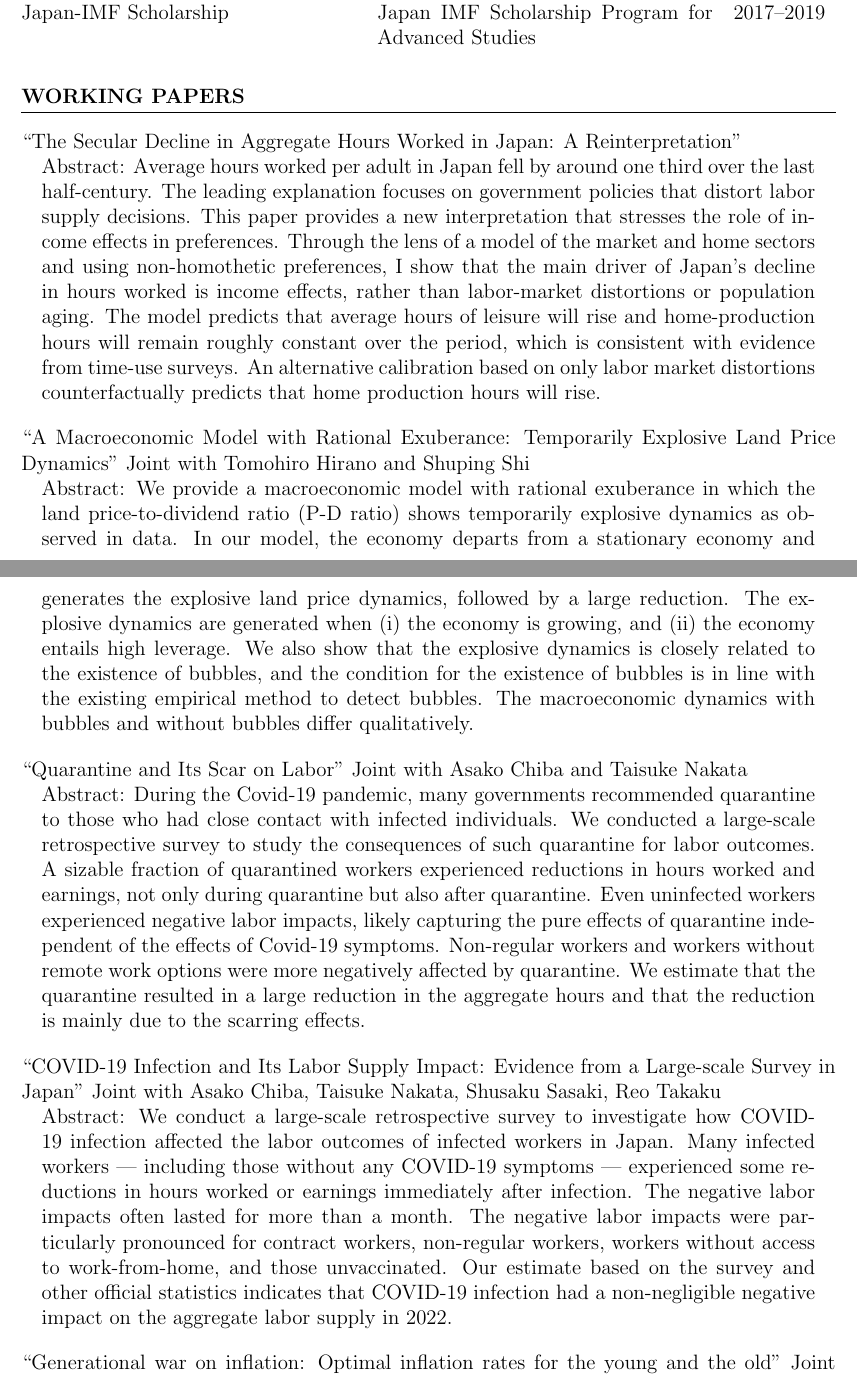
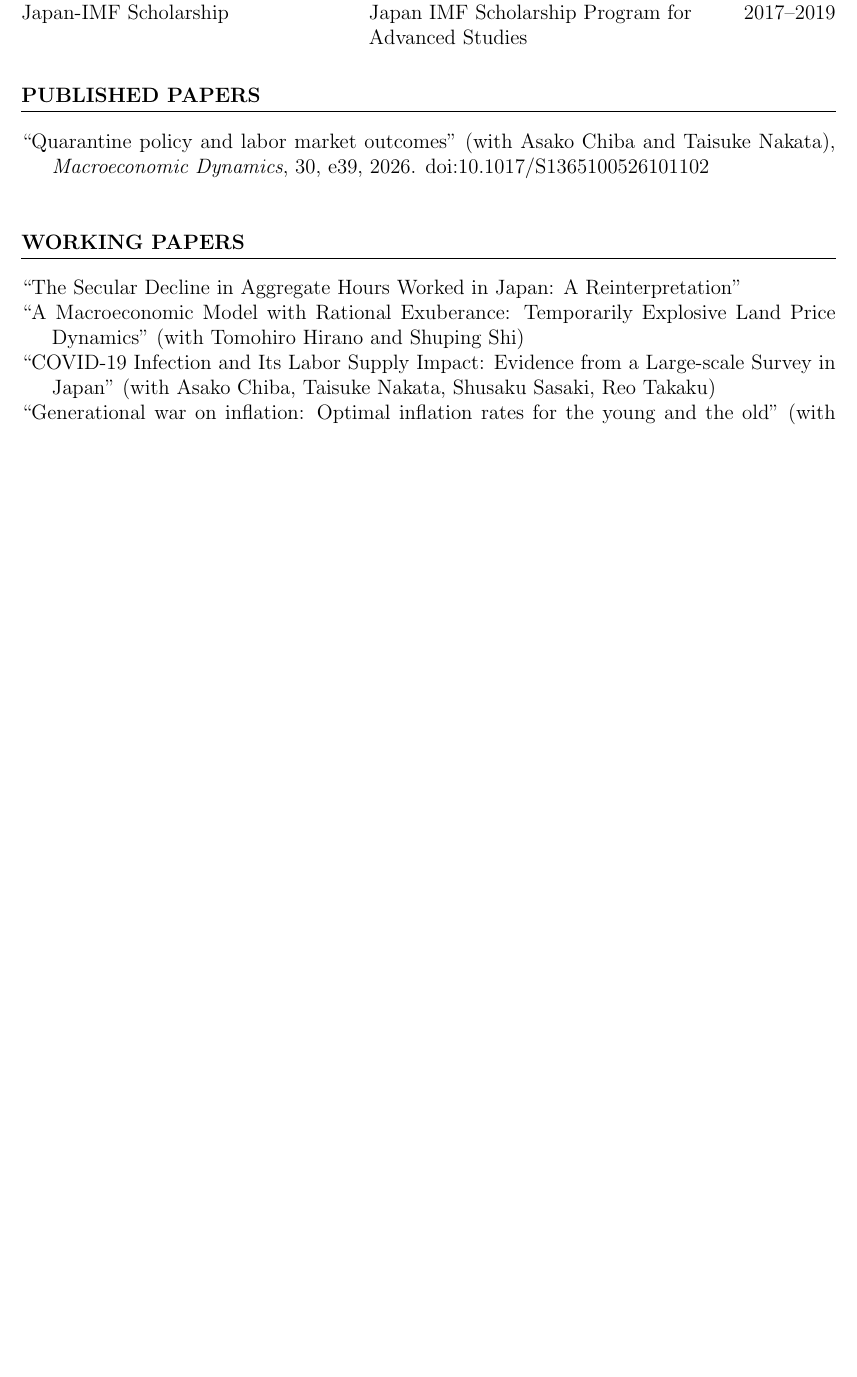
Before and after one commit to Shunsuke-Hori/CV, a LaTeX CV (CV.tex): two parts of pages 2 and 3 of 5 before the commit and part of page 2 of 4 after it, the two joined at a grey line, cut so that both start at the same text, the shorter picture padded with empty space. Compiled offline with pdfLaTeX.

Commit message:
big update after quarantine paper publication

```diff
--- a/CV.tex
+++ b/CV.tex
@@ -9,6 +9,12 @@
 \usepackage{changepage} % for adjustwidth
 \usepackage{tabularx} % for tabularx environment
 \urlstyle{same}
+\newcolumntype{H}{>{\raggedright\hangindent=1.5em\hangafter=1\arraybackslash}X}
+\newcolumntype{Y}{>{\raggedright\arraybackslash}X}
+\newcolumntype{Z}{>{\raggedleft\arraybackslash}X}
+\newcolumntype{R}{>{\raggedleft\arraybackslash}p{0.95in}}
+\newcolumntype{D}{>{\raggedleft\arraybackslash}l}
+\newcommand{\paperentry}[1]{\noindent\hangindent=1.5em\hangafter=1 #1\par}
 
 \begin{document}
 
@@ -68,7 +74,7 @@ Research Assistant &University of Tokyo (Prof. Tomohiro Hirano)& 2015--2017
 
 \section*{FELLOWSHIP, HONORS, AND AWARDS}
-\begin{tabularx}{\linewidth}{@{}XXl}
-Grant-in-aid for Studies on Economics and Finance & Zengin Foundation & 2026-2028 \\
+\begin{tabularx}{\linewidth}{@{}H Y R@{}}
+Grant-in-aid for Studies on Economics and Finance & Zengin Foundation & 2026--2028 \\
 Joint Usage / Research Center&Institute of Economic Research, Hitotsubashi University&2025\\
 Koueki Shintaku Yamada Gakujutsu Kenkyu Shourei Kikin&Mitsubishi UFJ Trust and Banking&2024--2026\\
 Grant-in-Aid for Early-Career Scientists&Japan Society for the Promotion of Science&2024--2028\\
@@ -78,28 +84,26 @@ Graduate Student Research Funding&University of California, San Diego&2019\\
 Japan-IMF Scholarship&Japan IMF Scholarship Program for Advanced Studies&2017--2019
 \end{tabularx}
 
+\section*{PUBLISHED PAPERS}
+\paperentry{``Quarantine policy and labor market outcomes'' (with Asako Chiba and Taisuke Nakata), \textit{Macroeconomic Dynamics}, 30, e39, 2026. \href{https://doi.org/10.1017/S1365100526101102}{doi:10.1017/S1365100526101102}}
+% \begin{adjustwidth}{1em}{1em}
+% Abstract: During the Covid-19 pandemic, many governments recommended quarantine to those who had close contact with infected individuals. We conducted a large-scale retrospective survey to study the consequences of such quarantine for labor outcomes. A sizable fraction of quarantined workers experienced reductions in hours worked and earnings, not only during quarantine but also after quarantine. Even uninfected workers experienced negative labor impacts, likely capturing the pure effects of quarantine independent of the effects of Covid-19 symptoms. Non-regular workers and workers without remote work options were more negatively affected by quarantine. We estimate that the quarantine resulted in a large reduction in the aggregate hours and that the reduction is mainly due to the scarring effects.
+% \end{adjustwidth}
+\vspace{1em}
 \section*{WORKING PAPERS}
-``The Secular Decline in Aggregate Hours Worked in Japan: A Reinterpretation''
-\begin{adjustwidth}{1em}{1em}
-Abstract: Average hours worked per adult in Japan fell by around one third over the last half-century. The leading explanation focuses on government policies that distort labor supply decisions. This paper provides a new interpretation that stresses the role of income effects in preferences. Through the lens of a model of the market and home sectors and using non-homothetic preferences, I show that the main driver of Japan's decline in hours worked is income effects, rather than labor-market distortions or population aging. The model predicts that average hours of leisure will rise and home-production hours will remain roughly constant over the period, which is consistent with evidence from time-use surveys. An alternative calibration based on only labor market distortions counterfactually predicts that home production hours will rise.
-\end{adjustwidth}
-\vspace{1em}
-``A Macroeconomic Model with Rational Exuberance: Temporarily Explosive Land Price Dynamics'' Joint with Tomohiro Hirano and Shuping Shi
-\begin{adjustwidth}{1em}{1em}
-Abstract: We provide a macroeconomic model with rational exuberance in which the land price-to-dividend ratio (P-D ratio) shows temporarily explosive dynamics as observed in data. In our model, the economy departs from a stationary economy and generates the explosive land price dynamics, followed by a large reduction. The explosive dynamics are generated when (i) the economy is growing, and (ii) the economy entails high leverage. We also show that the explosive dynamics is closely related to the existence of bubbles, and the condition for the existence of bubbles is in line with the existing empirical method to detect bubbles. The macroeconomic dynamics with bubbles and without bubbles differ qualitatively.
-\end{adjustwidth}
-\vspace{1em}
-``Quarantine and Its Scar on Labor'' Joint with Asako Chiba and Taisuke Nakata
-\begin{adjustwidth}{1em}{1em}
-Abstract: During the Covid-19 pandemic, many governments recommended quarantine to those who had close contact with infected individuals. We conducted a large-scale retrospective survey to study the consequences of such quarantine for labor outcomes. A sizable fraction of quarantined workers experienced reductions in hours worked and earnings, not only during quarantine but also after quarantine. Even uninfected workers experienced negative labor impacts, likely capturing the pure effects of quarantine independent of the effects of Covid-19 symptoms. Non-regular workers and workers without remote work options were more negatively affected by quarantine. We estimate that the quarantine resulted in a large reduction in the aggregate hours and that the reduction is mainly due to the scarring effects.
-\end{adjustwidth}
-\vspace{1em}
-``COVID-19 Infection and Its Labor Supply Impact: Evidence from a Large-scale Survey in Japan'' Joint with Asako Chiba, Taisuke Nakata, Shusaku Sasaki, Reo Takaku
-\begin{adjustwidth}{1em}{1em}
-Abstract: We conduct a large-scale retrospective survey to investigate how COVID-19 infection affected the labor outcomes of infected workers in Japan. Many infected workers --- including those without any COVID-19 symptoms --- experienced some reductions in hours worked or earnings immediately after infection. The negative labor impacts often lasted for more than a month. The negative labor impacts were particularly pronounced for contract workers, non-regular workers, workers without access to work-from-home, and those unvaccinated. Our estimate based on the survey and other official statistics indicates that COVID-19 infection had a non-negligible negative impact on the aggregate labor supply in 2022.
-\end{adjustwidth}
-\vspace{1em}
-``Generational war on inflation: Optimal inflation rates for the young and the old'' Joint with Ippei Fujiwara and Yuichiro Waki
-\begin{adjustwidth}{1em}{1em}
-Abstract: How does a grayer society affect the political decision making regarding inflation rates? Is deflation preferred as society ages? In order to answer these questions, we compute the optimal inflation rates for the young and the old respectively and explore how they change with demographic factors, by using a New Keynesian model with overlapping generations. According to our simulation results, there indeed exists a tension between the young and the old on the optimal inflation rates. The optimal inflation rates are different between the young and the old. Also, they can be significantly different from zero, in particular, when heterogeneous impacts from inflation via nominal asset holdings are considered. The optimal inflation rates for the old can be largely negative, reflecting their positive nominal asset holdings as well as lower effective discount factor. Societal aging may exert downward pressure on inflation rates through a politico-economic mechanism.
-\end{adjustwidth}
+\paperentry{``The Secular Decline in Aggregate Hours Worked in Japan: A Reinterpretation''}
+% \begin{adjustwidth}{1em}{1em}
+% Abstract: Average hours worked per adult in Japan fell by around one third over the last half-century. The leading explanation focuses on government policies that distort labor supply decisions. This paper provides a new interpretation that stresses the role of income effects in preferences. Through the lens of a model of the market and home sectors and using non-homothetic preferences, I show that the main driver of Japan's decline in hours worked is income effects, rather than labor-market distortions or population aging. The model predicts that average hours of leisure will rise and home-production hours will remain roughly constant over the period, which is consistent with evidence from time-use surveys. An alternative calibration based on only labor market distortions counterfactually predicts that home production hours will rise.
+% \end{adjustwidth}
+% \vspace{1em}
+\paperentry{``A Macroeconomic Model with Rational Exuberance: Temporarily Explosive Land Price Dynamics'' (with Tomohiro Hirano and Shuping Shi)}
+% \begin{adjustwidth}{1em}{1em}
+% Abstract: We provide a macroeconomic model with rational exuberance in which the land price-to-dividend ratio (P-D ratio) shows temporarily explosive dynamics as observed in data. In our model, the economy departs from a stationary economy and generates the explosive land price dynamics, followed by a large reduction. The explosive dynamics are generated when (i) the economy is growing, and (ii) the economy entails high leverage. We also show that the explosive dynamics is closely related to the existence of bubbles, and the condition for the existence of bubbles is in line with the existing empirical method to detect bubbles. The macroeconomic dynamics with bubbles and without bubbles differ qualitatively.
+% \end{adjustwidth}
+% \vspace{1em}
+\paperentry{``COVID-19 Infection and Its Labor Supply Impact: Evidence from a Large-scale Survey in Japan'' (with Asako Chiba, Taisuke Nakata, Shusaku Sasaki, Reo Takaku)}
+% \begin{adjustwidth}{1em}{1em}
+% Abstract: We conduct a large-scale retrospective survey to investigate how COVID-19 infection affected the labor outcomes of infected workers in Japan. Many infected workers --- including those without any COVID-19 symptoms --- experienced some reductions in hours worked or earnings immediately after infection. The negative labor impacts often lasted for more than a month. The negative labor impacts were particularly pronounced for contract workers, non-regular workers, workers without access to work-from-home, and those unvaccinated. Our estimate based on the survey and other official statistics indicates that COVID-19 infection had a non-negligible negative impact on the aggregate labor supply in 2022.
+% \end{adjustwidth}
+% \vspace{1em}
+\paperentry{``Generational war on inflation: Optimal inflation rates for the young and the old'' (with Ippei Fujiwara and Yuichiro Waki)}
@@ -111,0 +117 @@ Abstract: How does a grayer society affect the political decision making regardi
+\paperentry{``Human capital and Technology Diffusion: Expanding the Discussion of Industrial Policy'' (with Alexis Meyer Cirkel)}
```
Also changed, not shown: CV.pdf, CV.tex (42 more changed lines).
